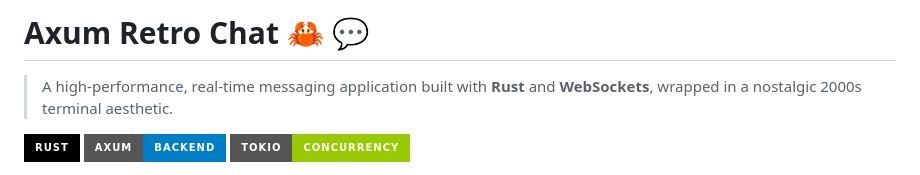
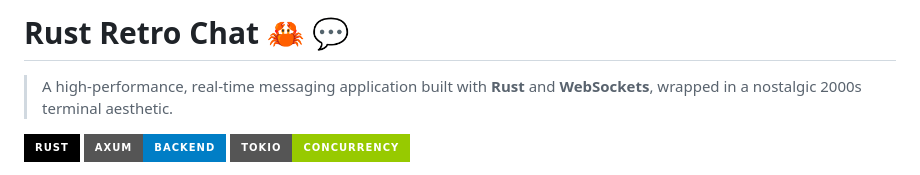
Before and after one commit to mateocampagna/rust-retro-chat, a Markdown page: README.md, the part around the change. Drawn GitHub-style; badges without logos.

Commit message:
update
Updated project title from 'Axum Retro Chat' to 'Rust Retro Chat'.

```diff
--- a/README.md
+++ b/README.md
@@ -1,4 +1,4 @@
-# Axum Retro Chat 🦀 💬
+# Rust Retro Chat 🦀 💬
 
 > A high-performance, real-time messaging application built with **Rust** and **WebSockets**, wrapped in a nostalgic 2000s terminal aesthetic.
 
```
